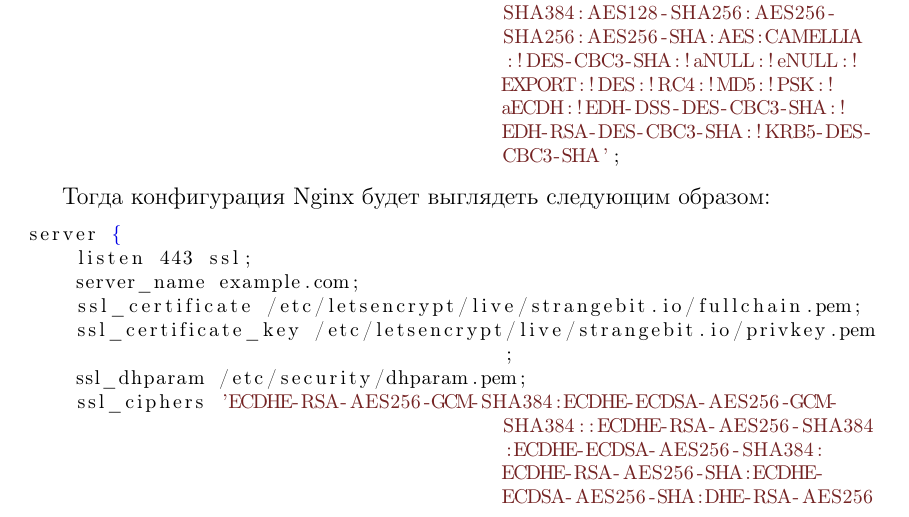
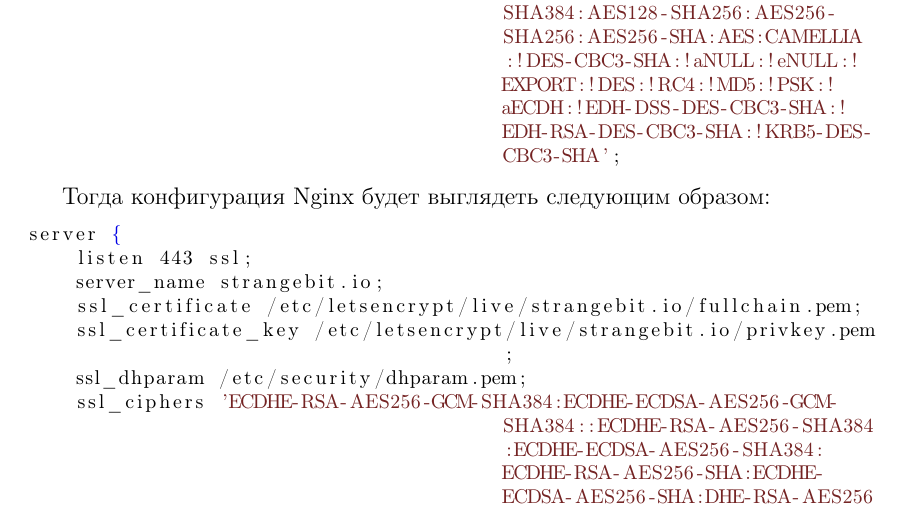
Before and after one commit to dmitriykuptsov/python_web_development, a LaTeX book (book.tex, which reads intro.tex): part of page 13 of 19, cut so that both start at the same text. Compiled offline with pdfLaTeX.

Commit message:
SSL security

```diff
--- a/intro.tex
+++ b/intro.tex
@@ -326,7 +326,7 @@
 \begin{python}
 server {
     listen 443 ssl;
-    server_name example.com;
+    server_name strangebit.io;
     ssl_certificate /etc/letsencrypt/live/strangebit.io/fullchain.pem;
     ssl_certificate_key /etc/letsencrypt/live/strangebit.io/privkey.pem;
     ssl_dhparam /etc/security/dhparam.pem;
```
Also changed, not shown: book.pdf.
